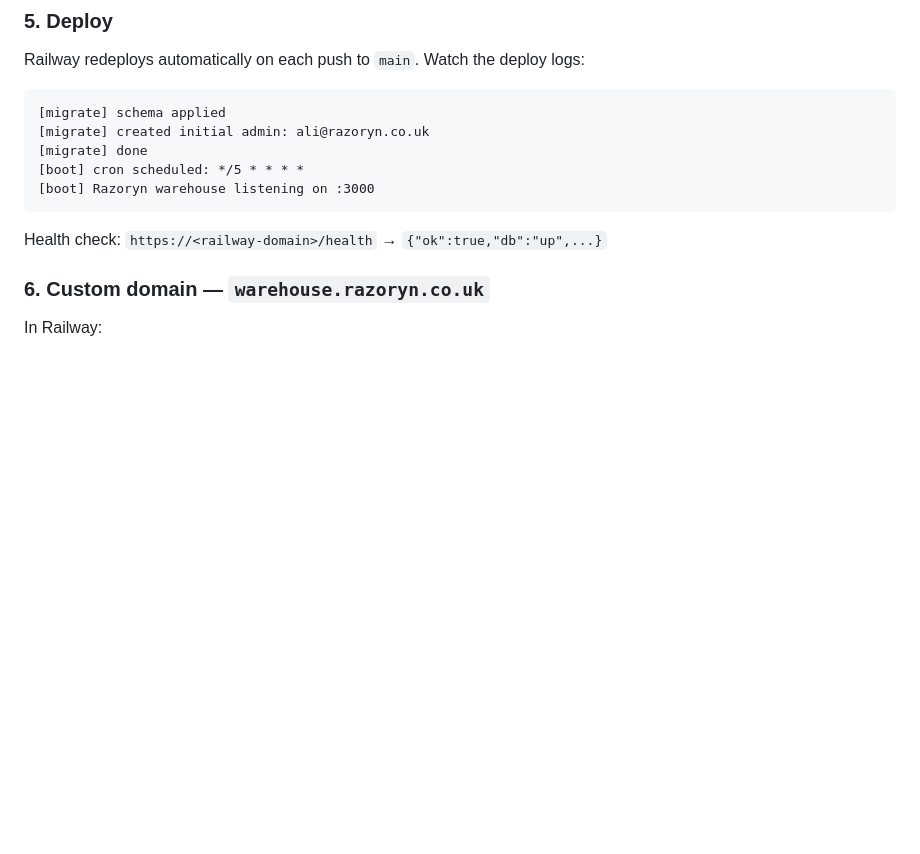
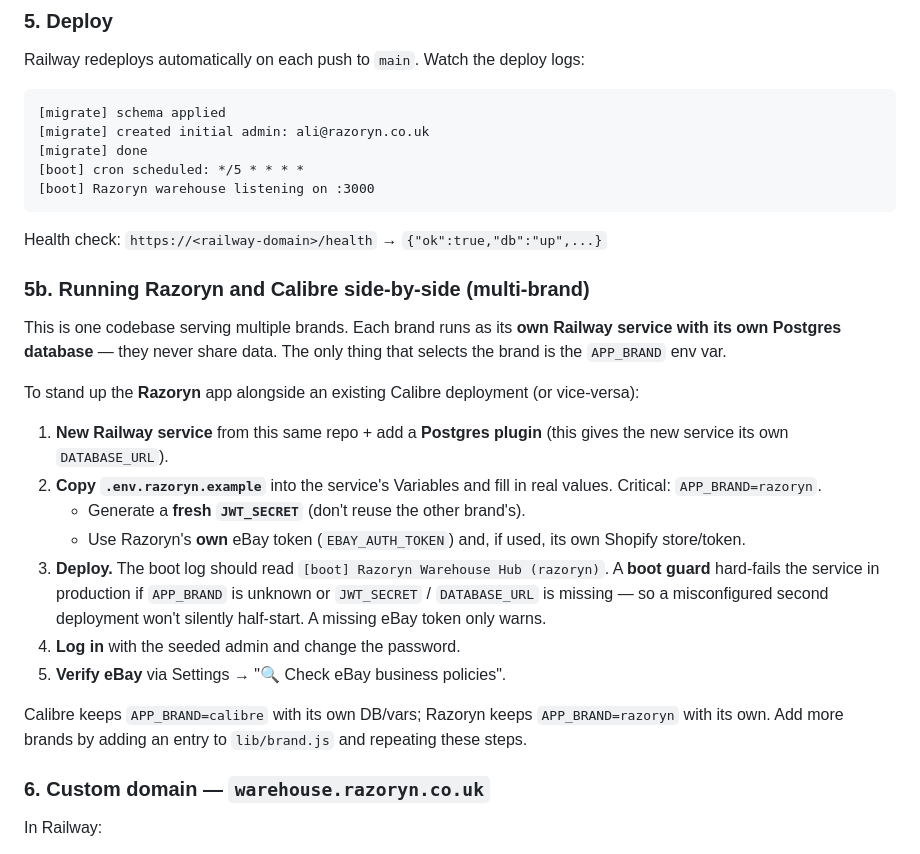
Before and after one commit to CalibreAutoParts/RazorynWarehouseApp, a Markdown page: razoryn-backend/README.md, the part around the change. GitHub-like rendering; blank space fills up the shorter version.

Commit message:
[Docs] README: add '5b. Running Razoryn and Calibre side-by-side' section

````diff
--- a/razoryn-backend/README.md
+++ b/razoryn-backend/README.md
@@ -139,6 +139,33 @@ Railway redeploys automatically on each push to `main`. Watch the deploy logs:
 ```
 
 Health check: `https://<railway-domain>/health` → `{"ok":true,"db":"up",...}`
+
+### 5b. Running Razoryn and Calibre side-by-side (multi-brand)
+
+This is one codebase serving multiple brands. Each brand runs as its **own
+Railway service with its own Postgres database** — they never share data. The
+only thing that selects the brand is the `APP_BRAND` env var.
+
+To stand up the **Razoryn** app alongside an existing Calibre deployment (or
+vice-versa):
+
+1. **New Railway service** from this same repo + add a **Postgres plugin** (this
+   gives the new service its own `DATABASE_URL`).
+2. **Copy `.env.razoryn.example`** into the service's Variables and fill in real
+   values. Critical: `APP_BRAND=razoryn`.
+   - Generate a **fresh `JWT_SECRET`** (don't reuse the other brand's).
+   - Use Razoryn's **own** eBay token (`EBAY_AUTH_TOKEN`) and, if used, its own
+     Shopify store/token.
+3. **Deploy.** The boot log should read `[boot] Razoryn Warehouse Hub (razoryn)`.
+   A **boot guard** hard-fails the service in production if `APP_BRAND` is
+   unknown or `JWT_SECRET` / `DATABASE_URL` is missing — so a misconfigured
+   second deployment won't silently half-start. A missing eBay token only warns.
+4. **Log in** with the seeded admin and change the password.
+5. **Verify eBay** via Settings → "🔍 Check eBay business policies".
+
+Calibre keeps `APP_BRAND=calibre` with its own DB/vars; Razoryn keeps
+`APP_BRAND=razoryn` with its own. Add more brands by adding an entry to
+`lib/brand.js` and repeating these steps.
 
 ### 6. Custom domain — `warehouse.razoryn.co.uk`
 
````
